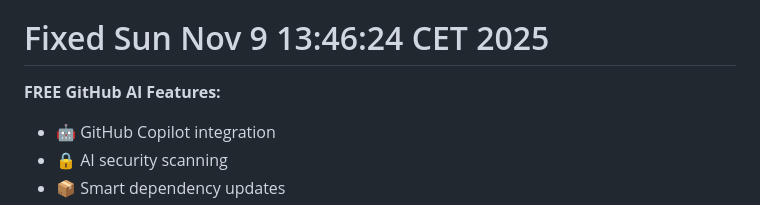
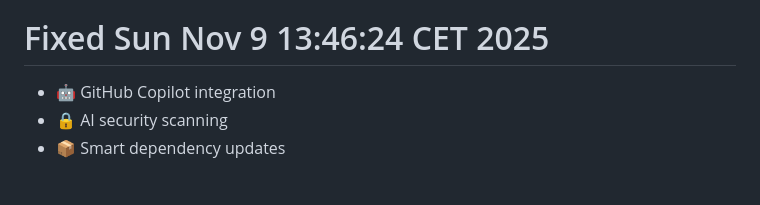
Before and after one commit to uldyssian-sh/vmware-aria-suite-8-learn, a Markdown page: README.md, the part around the change. Rendered like a GitHub page; blank space fills up the shorter version.

Commit message:
cleanup: remove FREE GitHub AI Features heading

```diff
--- a/README.md
+++ b/README.md
@@ -659,7 +659,6 @@ For enterprise support and consulting services:
 # Fixed Sun Nov  9 13:46:24 CET 2025
 
 
-**FREE GitHub AI Features:**
 - 🤖 GitHub Copilot integration
 - 🔒 AI security scanning
 - 📦 Smart dependency updates
```
